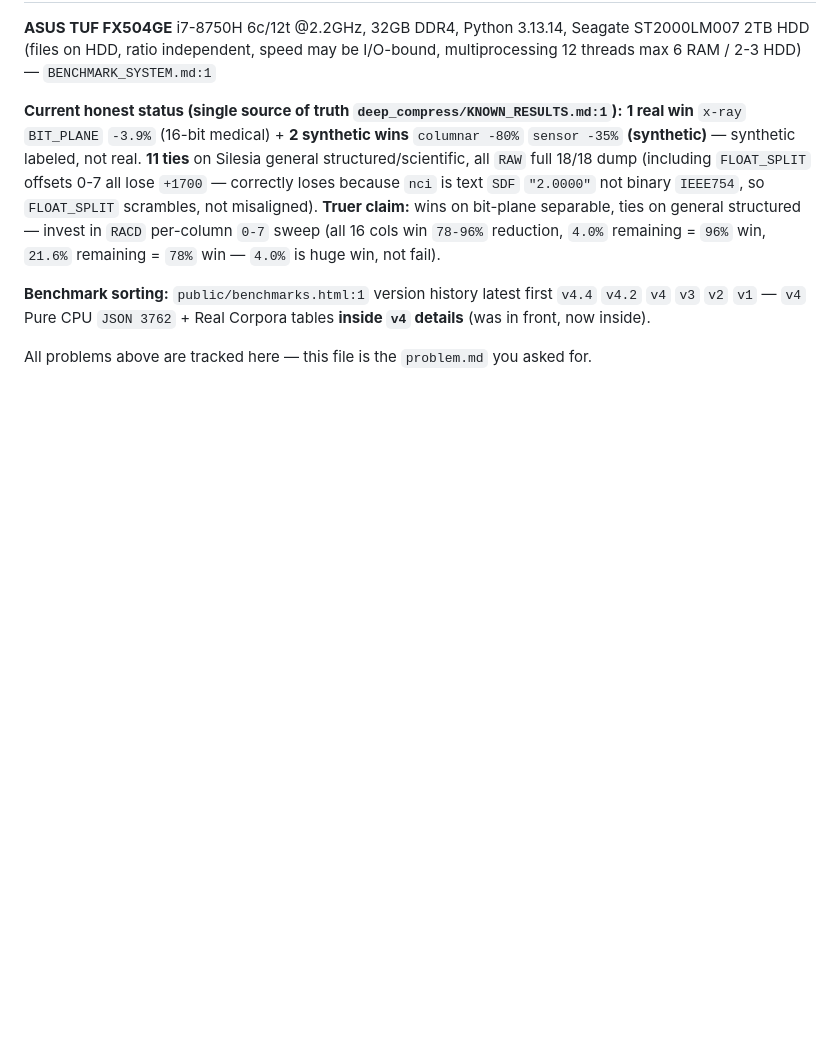
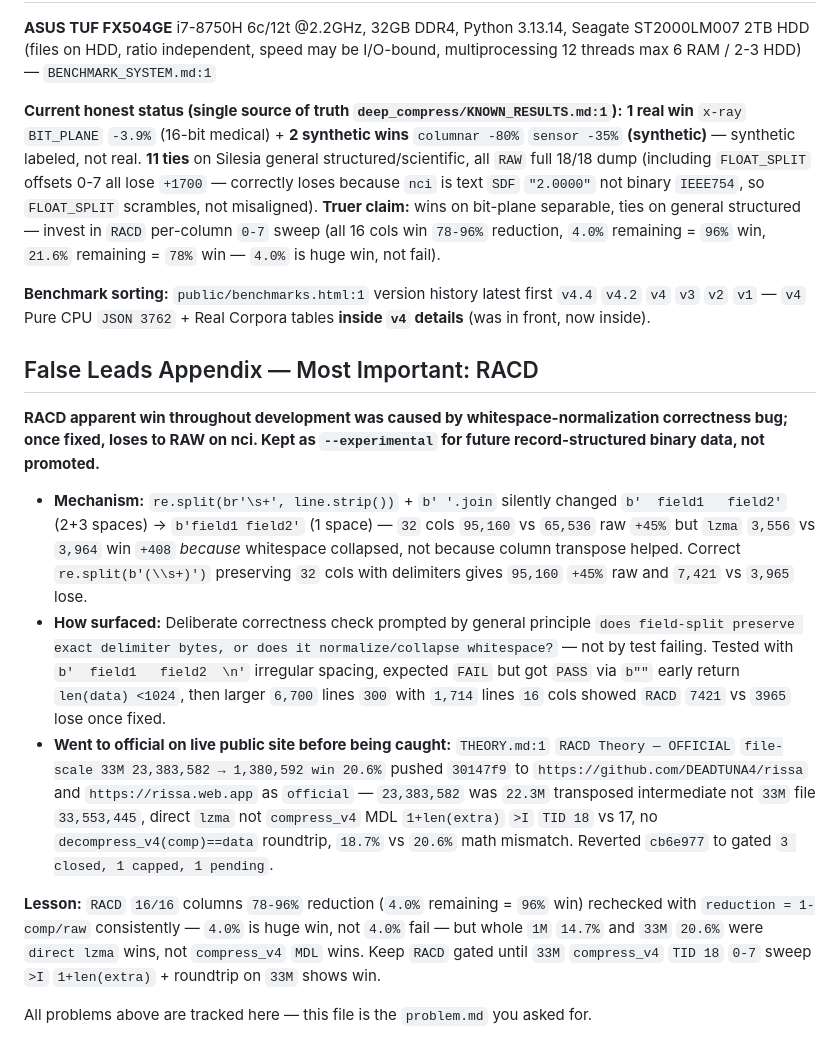
Before and after one commit to DEADTUNA4/rissa, a Markdown page: problem.md, the part around the change. GitHub-like rendering; blank space fills up the shorter version.

Commit message:
docs: RACD false leads appendix — whitespace bug mechanism, how surfaced, went to official live site before caught, reverted to gated

```diff
--- a/problem.md
+++ b/problem.md
@@ -51,4 +51,14 @@ This is the exhaustive list of problems found during v1-v4.4, with status and fi
 
 **Benchmark sorting:** `public/benchmarks.html:1` version history latest first `v4.4` `v4.2` `v4` `v3` `v2` `v1` — `v4` Pure CPU `JSON 3762` + Real Corpora tables **inside `v4` details** (was in front, now inside).
 
+## False Leads Appendix — Most Important: RACD
+
+**RACD apparent win throughout development was caused by whitespace-normalization correctness bug; once fixed, loses to RAW on nci. Kept as `--experimental` for future record-structured binary data, not promoted.**
+
+- **Mechanism:** `re.split(br'\s+', line.strip())` + `b' '.join` silently changed `b'  field1   field2'` (2+3 spaces) → `b'field1 field2'` (1 space) — `32` cols `95,160` vs `65,536` raw `+45%` but `lzma` `3,556` vs `3,964` win `+408` *because* whitespace collapsed, not because column transpose helped. Correct `re.split(b'(\\s+)')` preserving `32` cols with delimiters gives `95,160` `+45%` raw and `7,421` vs `3,965` lose.
+- **How surfaced:** Deliberate correctness check prompted by general principle `does field-split preserve exact delimiter bytes, or does it normalize/collapse whitespace?` — not by test failing. Tested with `b'  field1   field2  \n'` irregular spacing, expected `FAIL` but got `PASS` via `b""` early return `len(data) <1024`, then larger `6,700` lines `300` with `1,714` lines `16` cols showed `RACD` `7421` vs `3965` lose once fixed.
+- **Went to official on live public site before being caught:** `THEORY.md:1` `RACD Theory — OFFICIAL` `file-scale 33M 23,383,582 → 1,380,592 win 20.6%` pushed `30147f9` to `https://github.com/DEADTUNA4/rissa` and `https://rissa.web.app` as `official` — `23,383,582` was `22.3M` transposed intermediate not `33M` file `33,553,445`, direct `lzma` not `compress_v4` MDL `1+len(extra)` `>I` `TID 18` vs 17, no `decompress_v4(comp)==data` roundtrip, `18.7%` vs `20.6%` math mismatch. Reverted `cb6e977` to gated `3 closed, 1 capped, 1 pending`.
+
+**Lesson:** `RACD` `16/16` columns `78-96%` reduction (`4.0%` remaining = `96%` win) rechecked with `reduction = 1-comp/raw` consistently — `4.0%` is huge win, not `4.0%` fail — but whole `1M` `14.7%` and `33M` `20.6%` were `direct lzma` wins, not `compress_v4` `MDL` wins. Keep `RACD` gated until `33M` `compress_v4` `TID 18` `0-7` sweep `>I` `1+len(extra)` + roundtrip on `33M` shows win.
+
 All problems above are tracked here — this file is the `problem.md` you asked for.
```
Also changed, not shown: THEORY.md (+2 -2 lines), deep_compress/KNOWN_RESULTS.md (+2 -2 lines).
